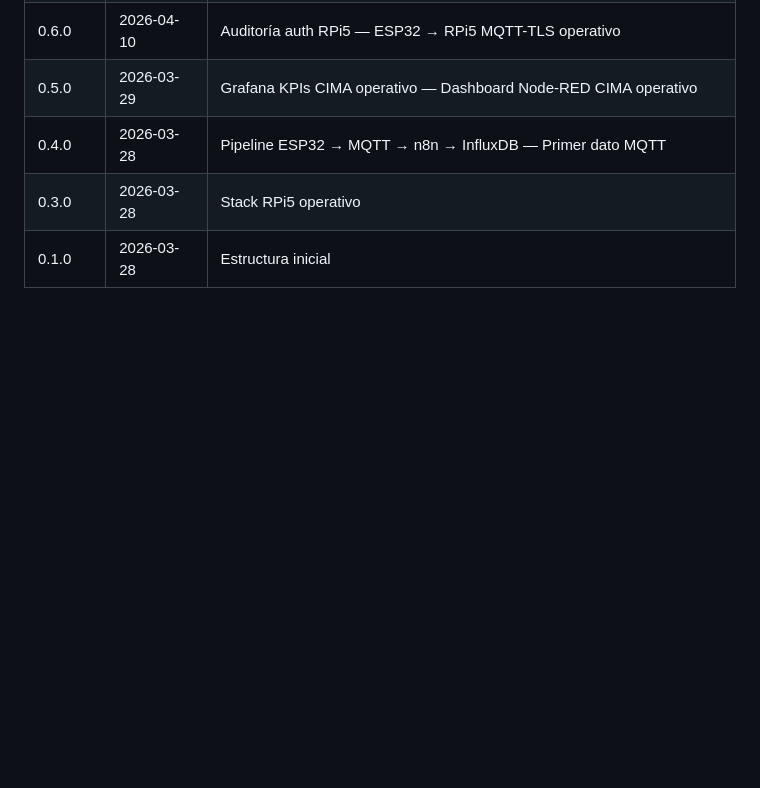
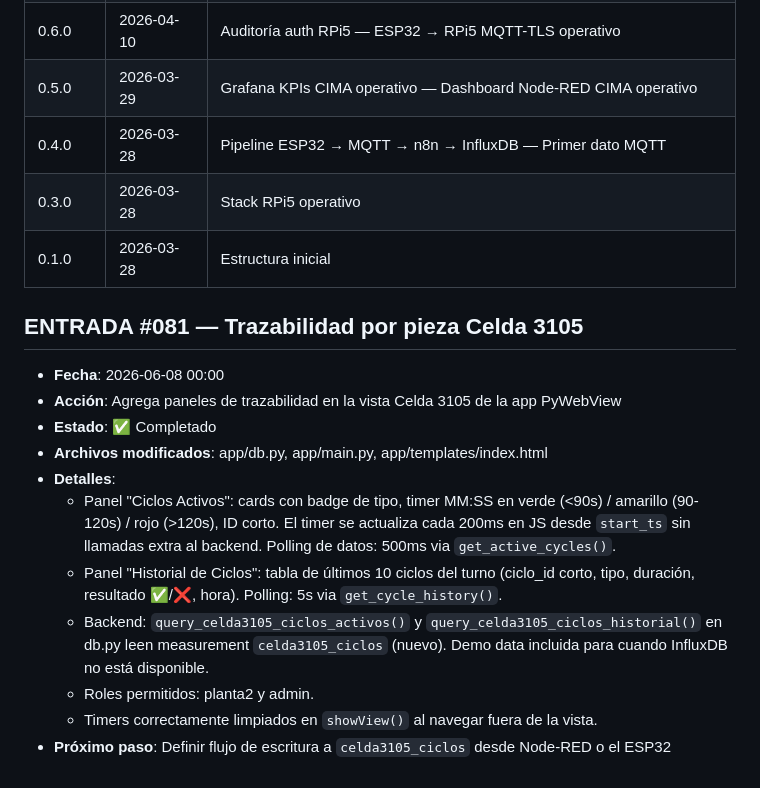
Before and after one commit to Caspian258/Smart-Manufacturing, a Markdown page: bitacora/bitacora_README.md, the part around the change. Rendered like a GitHub page; blank space fills up the shorter version.

Commit message:
docs: bitácora #081 — trazabilidad Celda 3105 timers en vivo e historial

```diff
--- a/bitacora/bitacora_README.md
+++ b/bitacora/bitacora_README.md
@@ -1481,3 +1481,16 @@ python3 -m serial.tools.miniterm /dev/ttyACM0 115200  # alternativa
 | 0.4.0 | 2026-03-28 | Pipeline ESP32 → MQTT → n8n → InfluxDB — Primer dato MQTT |
 | 0.3.0 | 2026-03-28 | Stack RPi5 operativo |
 | 0.1.0 | 2026-03-28 | Estructura inicial |
+
+## ENTRADA #081 — Trazabilidad por pieza Celda 3105
+- **Fecha**: 2026-06-08 00:00
+- **Acción**: Agrega paneles de trazabilidad en la vista Celda 3105 de la app PyWebView
+- **Estado**: ✅ Completado
+- **Archivos modificados**: app/db.py, app/main.py, app/templates/index.html
+- **Detalles**:
+  - Panel "Ciclos Activos": cards con badge de tipo, timer MM:SS en verde (<90s) / amarillo (90-120s) / rojo (>120s), ID corto. El timer se actualiza cada 200ms en JS desde `start_ts` sin llamadas extra al backend. Polling de datos: 500ms via `get_active_cycles()`.
+  - Panel "Historial de Ciclos": tabla de últimos 10 ciclos del turno (ciclo_id corto, tipo, duración, resultado ✅/❌, hora). Polling: 5s via `get_cycle_history()`.
+  - Backend: `query_celda3105_ciclos_activos()` y `query_celda3105_ciclos_historial()` en db.py leen measurement `celda3105_ciclos` (nuevo). Demo data incluida para cuando InfluxDB no está disponible.
+  - Roles permitidos: planta2 y admin.
+  - Timers correctamente limpiados en `showView()` al navegar fuera de la vista.
+- **Próximo paso**: Definir flujo de escritura a `celda3105_ciclos` desde Node-RED o el ESP32
```
